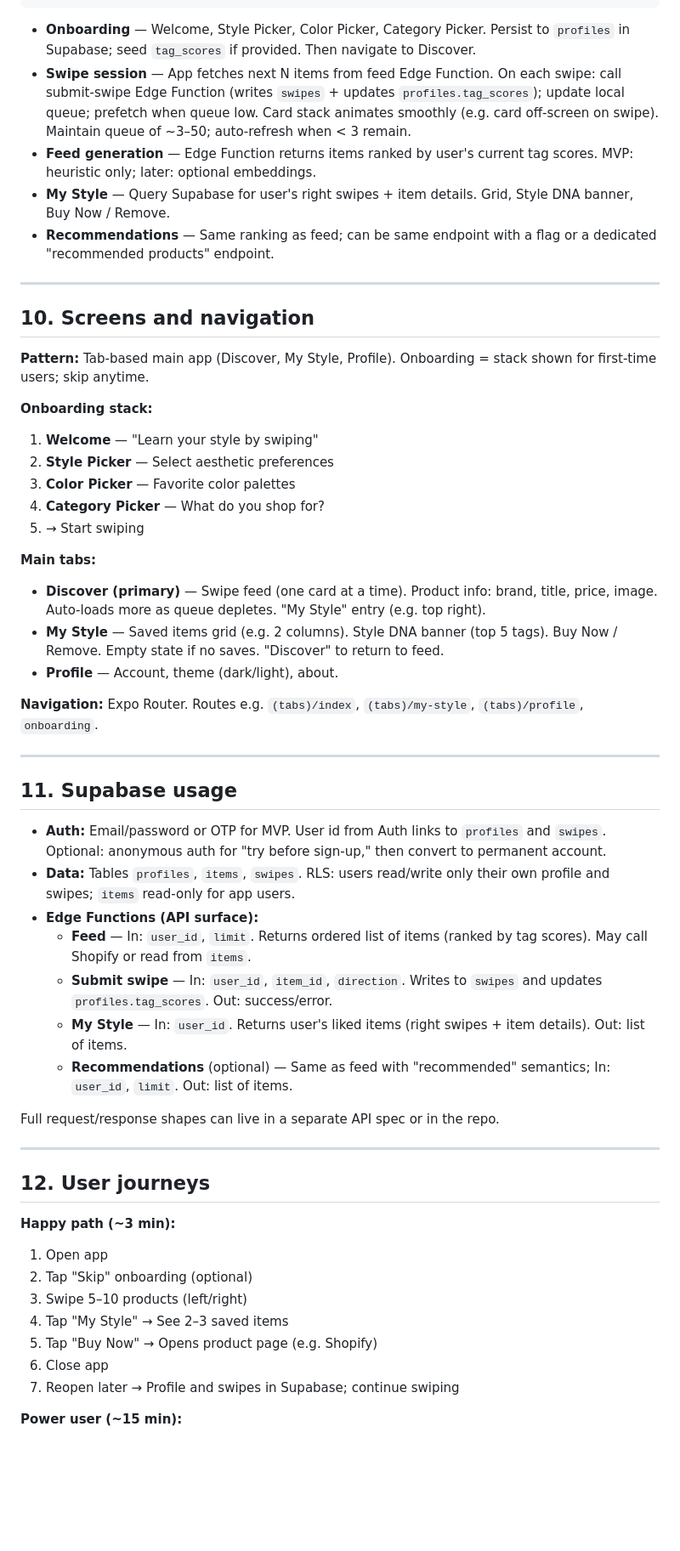
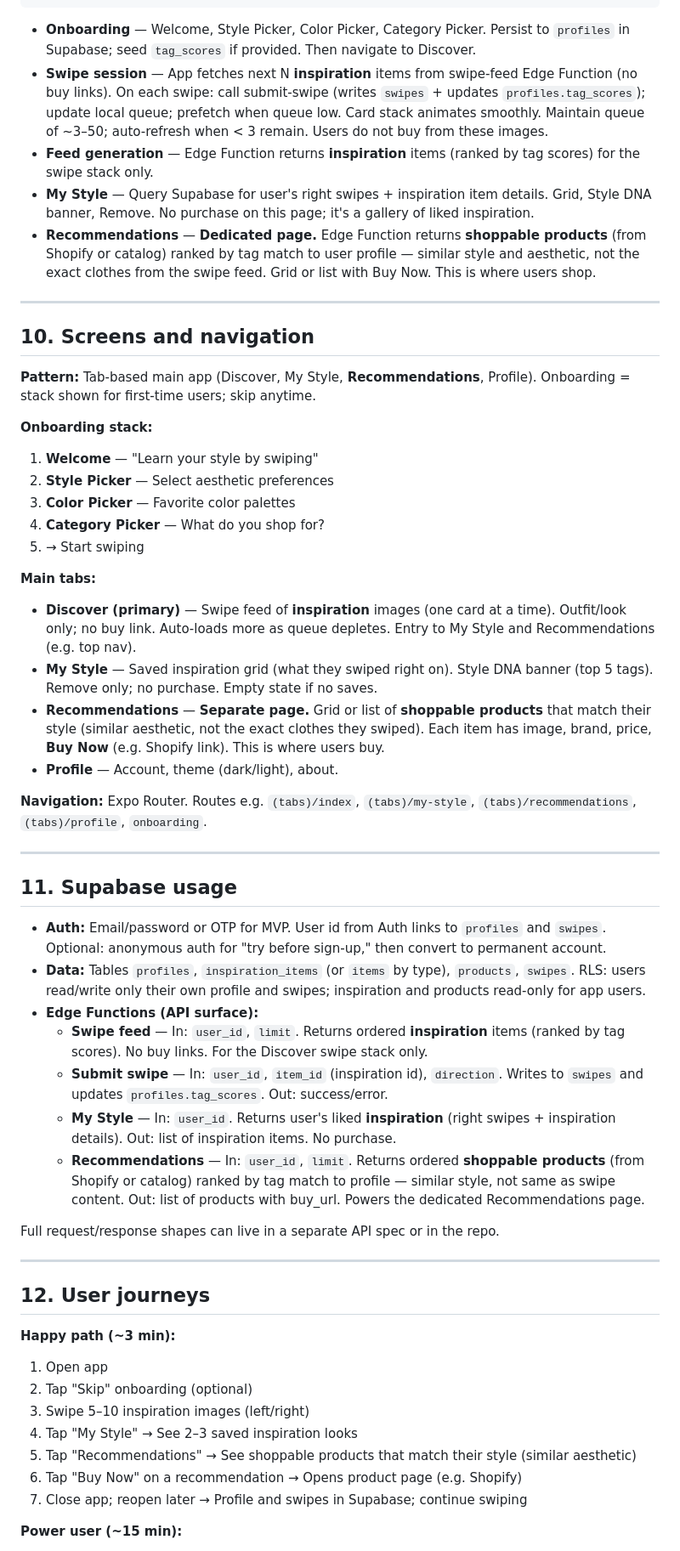
Before and after one commit to smithdb3/StyleSwipe, a Markdown page: highLevelDoc.md, the part around one of its changes. Shown at 85% size. Rendered like a GitHub page; blank space fills up the shorter version.

Commit message:
changed high level doc

````diff
--- a/highLevelDoc.md
+++ b/highLevelDoc.md
@@ -192,16 +199,16 @@ Edge Function updates tag_scores; next feed more personalized
 ```
 
 - **Onboarding** — Welcome, Style Picker, Color Picker, Category Picker. Persist to `profiles` in Supabase; seed `tag_scores` if provided. Then navigate to Discover.
-- **Swipe session** — App fetches next N items from feed Edge Function. On each swipe: call submit-swipe Edge Function (writes `swipes` + updates `profiles.tag_scores`); update local queue; prefetch when queue low. Card stack animates smoothly (e.g. card off-screen on swipe). Maintain queue of ~3–50; auto-refresh when &lt; 3 remain.
-- **Feed generation** — Edge Function returns items ranked by user's current tag scores. MVP: heuristic only; later: optional embeddings.
-- **My Style** — Query Supabase for user's right swipes + item details. Grid, Style DNA banner, Buy Now / Remove.
-- **Recommendations** — Same ranking as feed; can be same endpoint with a flag or a dedicated "recommended products" endpoint.
+- **Swipe session** — App fetches next N **inspiration** items from swipe-feed Edge Function (no buy links). On each swipe: call submit-swipe (writes `swipes` + updates `profiles.tag_scores`); update local queue; prefetch when queue low. Card stack animates smoothly. Maintain queue of ~3–50; auto-refresh when &lt; 3 remain. Users do not buy from these images.
+- **Feed generation** — Edge Function returns **inspiration** items (ranked by tag scores) for the swipe stack only.
+- **My Style** — Query Supabase for user's right swipes + inspiration item details. Grid, Style DNA banner, Remove. No purchase on this page; it's a gallery of liked inspiration.
+- **Recommendations** — **Dedicated page.** Edge Function returns **shoppable products** (from Shopify or catalog) ranked by tag match to user profile — similar style and aesthetic, not the exact clothes from the swipe feed. Grid or list with Buy Now. This is where users shop.
 
 ---
 
 ## 10. Screens and navigation
 
-**Pattern:** Tab-based main app (Discover, My Style, Profile). Onboarding = stack shown for first-time users; skip anytime.
+**Pattern:** Tab-based main app (Discover, My Style, **Recommendations**, Profile). Onboarding = stack shown for first-time users; skip anytime.
 
 **Onboarding stack:**
 1. **Welcome** — "Learn your style by swiping"
@@ -211,23 +218,24 @@ Edge Function updates tag_scores; next feed more personalized
 5. → Start swiping
 
 **Main tabs:**
-- **Discover (primary)** — Swipe feed (one card at a time). Product info: brand, title, price, image. Auto-loads more as queue depletes. "My Style" entry (e.g. top right).
-- **My Style** — Saved items grid (e.g. 2 columns). Style DNA banner (top 5 tags). Buy Now / Remove. Empty state if no saves. "Discover" to return to feed.
+- **Discover (primary)** — Swipe feed of **inspiration** images (one card at a time). Outfit/look only; no buy link. Auto-loads more as queue depletes. Entry to My Style and Recommendations (e.g. top nav).
+- **My Style** — Saved inspiration grid (what they swiped right on). Style DNA banner (top 5 tags). Remove only; no purchase. Empty state if no saves.
+- **Recommendations** — **Separate page.** Grid or list of **shoppable products** that match their style (similar aesthetic, not the exact clothes they swiped). Each item has image, brand, price, **Buy Now** (e.g. Shopify link). This is where users buy.
 - **Profile** — Account, theme (dark/light), about.
 
-**Navigation:** Expo Router. Routes e.g. `(tabs)/index`, `(tabs)/my-style`, `(tabs)/profile`, `onboarding`.
+**Navigation:** Expo Router. Routes e.g. `(tabs)/index`, `(tabs)/my-style`, `(tabs)/recommendations`, `(tabs)/profile`, `onboarding`.
 
 ---
 
 ## 11. Supabase usage
 
 - **Auth:** Email/password or OTP for MVP. User id from Auth links to `profiles` and `swipes`. Optional: anonymous auth for "try before sign-up," then convert to permanent account.
-- **Data:** Tables `profiles`, `items`, `swipes`. RLS: users read/write only their own profile and swipes; `items` read-only for app users.
+- **Data:** Tables `profiles`, `inspiration_items` (or `items` by type), `products`, `swipes`. RLS: users read/write only their own profile and swipes; inspiration and products read-only for app users.
 - **Edge Functions (API surface):**
-  - **Feed** — In: `user_id`, `limit`. Returns ordered list of items (ranked by tag scores). May call Shopify or read from `items`.
-  - **Submit swipe** — In: `user_id`, `item_id`, `direction`. Writes to `swipes` and updates `profiles.tag_scores`. Out: success/error.
-  - **My Style** — In: `user_id`. Returns user's liked items (right swipes + item details). Out: list of items.
-  - **Recommendations** (optional) — Same as feed with "recommended" semantics; In: `user_id`, `limit`. Out: list of items.
+  - **Swipe feed** — In: `user_id`, `limit`. Returns ordered **inspiration** items (ranked by tag scores). No buy links. For the Discover swipe stack only.
+  - **Submit swipe** — In: `user_id`, `item_id` (inspiration id), `direction`. Writes to `swipes` and updates `profiles.tag_scores`. Out: success/error.
+  - **My Style** — In: `user_id`. Returns user's liked **inspiration** (right swipes + inspiration details). Out: list of inspiration items. No purchase.
+  - **Recommendations** — In: `user_id`, `limit`. Returns ordered **shoppable products** (from Shopify or catalog) ranked by tag match to profile — similar style, not same as swipe content. Out: list of products with buy_url. Powers the dedicated Recommendations page.
 
 Full request/response shapes can live in a separate API spec or in the repo.
 
@@ -238,11 +246,11 @@ Full request/response shapes can live in a separate API spec or in the repo.
 **Happy path (~3 min):**
 1. Open app
 2. Tap "Skip" onboarding (optional)
-3. Swipe 5–10 products (left/right)
-4. Tap "My Style" → See 2–3 saved items
-5. Tap "Buy Now" → Opens product page (e.g. Shopify)
-6. Close app
-7. Reopen later → Profile and swipes in Supabase; continue swiping
+3. Swipe 5–10 inspiration images (left/right)
+4. Tap "My Style" → See 2–3 saved inspiration looks
+5. Tap "Recommendations" → See shoppable products that match their style (similar aesthetic)
+6. Tap "Buy Now" on a recommendation → Opens product page (e.g. Shopify)
+7. Close app; reopen later → Profile and swipes in Supabase; continue swiping
 
 **Power user (~15 min):**
 1. Complete onboarding (select 5+ preferences)
````
Also changed, not shown: other parts of highLevelDoc.md (+44 -37 lines).
